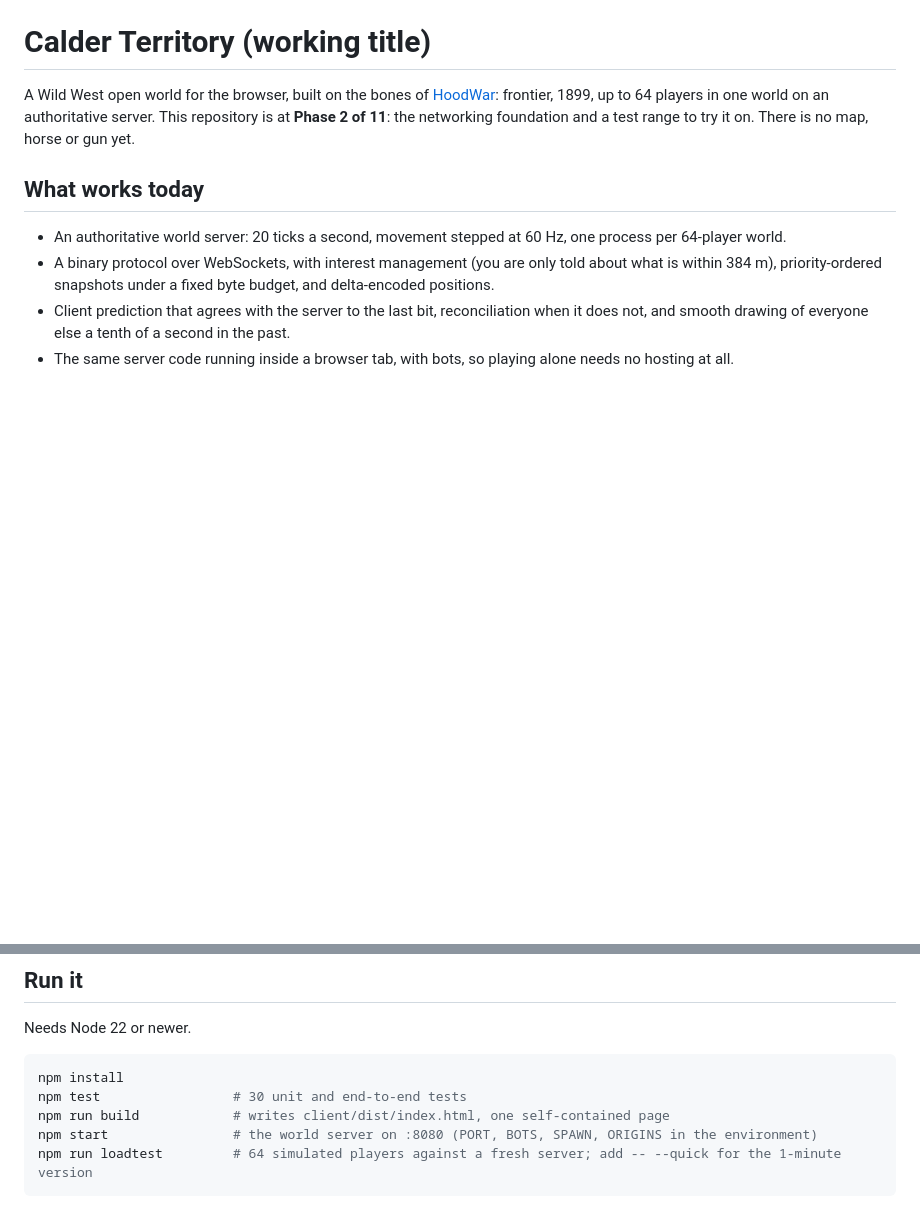
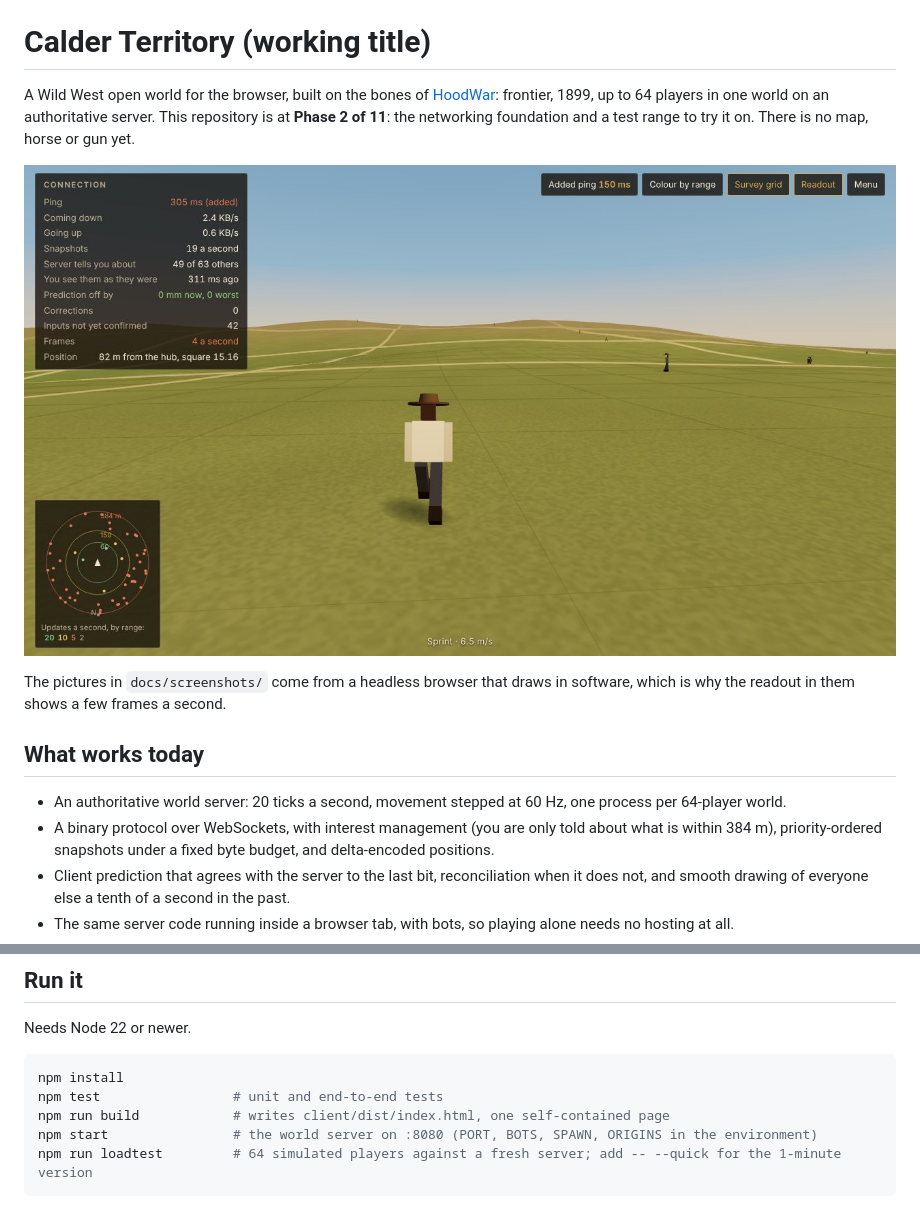
Before and after one commit to Malachi-Nelson/CowboyOnline, a Markdown page: README.md, 2 parts joined by grey strips. Drawn GitHub-style; pictures changed too: docs/screenshots/sprinting-with-150ms-ping.jpg (added); blank space fills up the shorter version.

````diff
--- a/README.md
+++ b/README.md
@@ -3,6 +3,11 @@
 A Wild West open world for the browser, built on the bones of [HoodWar](https://github.com/Malachi-Nelson/HoodWar):
 frontier, 1899, up to 64 players in one world on an authoritative server. This repository is at **Phase 2 of 11**:
 the networking foundation and a test range to try it on. There is no map, horse or gun yet.
+
+![A figure in a hat and pale coat sprinting across open grassland, with a connection readout and a radar](docs/screenshots/sprinting-with-150ms-ping.jpg)
+
+The pictures in `docs/screenshots/` come from a headless browser that draws in software, which is why the readout
+in them shows a few frames a second.
 
 ## What works today
 
@@ -21,7 +26,7 @@ Needs Node 22 or newer.
 
 ```sh
 npm install
-npm test                 # 30 unit and end-to-end tests
+npm test                 # unit and end-to-end tests
 npm run build            # writes client/dist/index.html, one self-contained page
 npm start                # the world server on :8080 (PORT, BOTS, SPAWN, ORIGINS in the environment)
 npm run loadtest         # 64 simulated players against a fresh server; add -- --quick for the 1-minute version
````
Also changed, not shown: docs/ARCHITECTURE.md (+27 -12 lines), docs/HOSTING.md (+2 -2 lines), docs/screenshots/phone.jpg (added), docs/screenshots/title.jpg (added), docs/screenshots/two-players.jpg (added), 13 other files.
